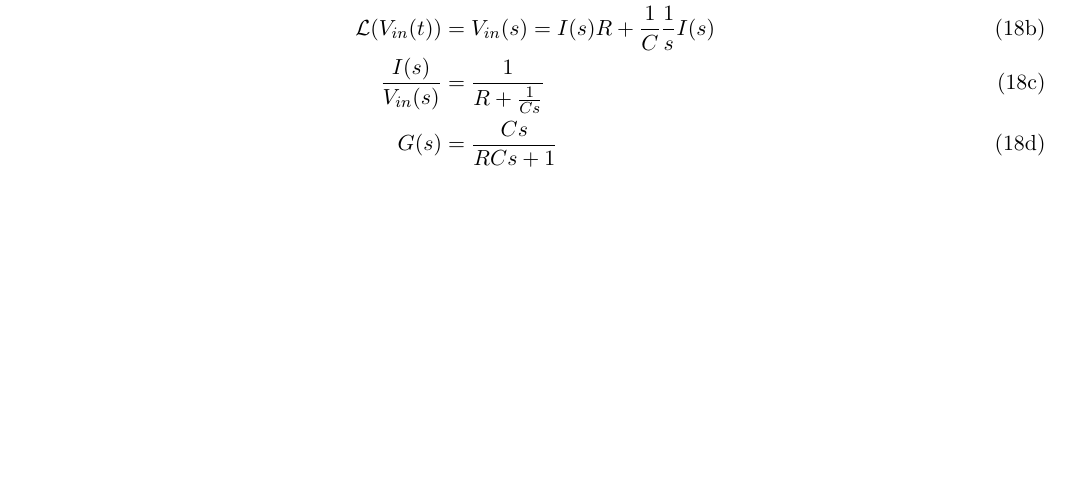
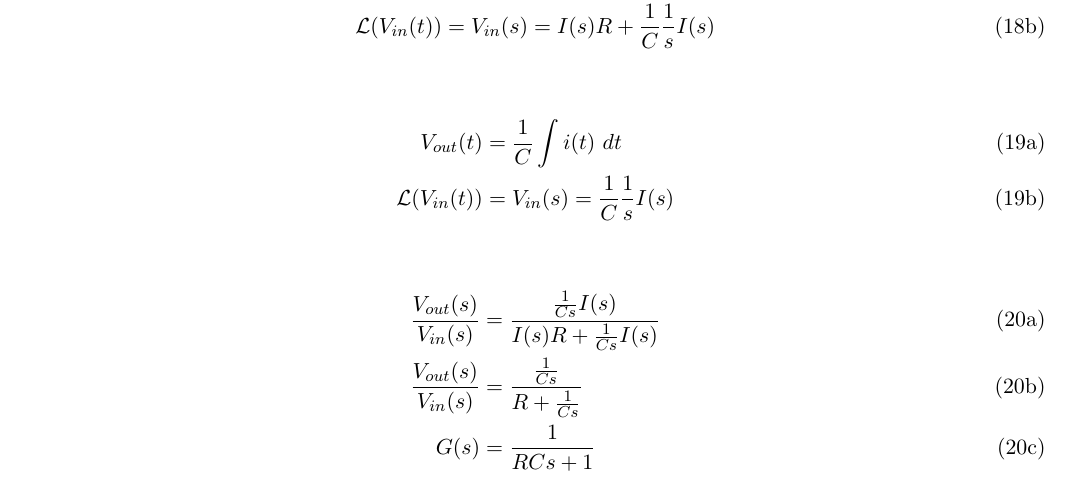
Before and after one commit to danns99/GDP-Arduino, a LaTeX document (Force_Feedback_Testing/dc_motor_state-space_derivation/dc_motor_state_space_derivation.tex): part of page 4 of 5, cut so that both start at the same text, the shorter picture padded with empty space. Compiled offline with pdfLaTeX.

Commit message:
Correct the derivation of the RC filter transfer function

```diff
--- a/Force_Feedback_Testing/dc_motor_state-space_derivation/dc_motor_state_space_derivation.tex
+++ b/Force_Feedback_Testing/dc_motor_state-space_derivation/dc_motor_state_space_derivation.tex
@@ -238,9 +238,22 @@ For response analysis of the RC circuit it makes sense to evaluate the circuit a
 \begin{subequations}
   \begin{align}
     V_{in}(t) &= i(t) R + \frac{1}{C} \int i(t)~dt \\
-    \mathcal{L}(V_{in}(t)) &= V_{in}(s) = I(s) R + \frac{1}{C}\frac{1}{s} I(s) \\
-    \frac{I(s)}{V_{in}(s)} &= \frac{1}{R+\frac{1}{Cs}} \\
-    G(s) &= \frac{Cs}{RCs + 1}
+    \mathcal{L}(V_{in}(t)) &= V_{in}(s) = I(s) R + \frac{1}{C}\frac{1}{s} I(s)
+  \end{align}
+\end{subequations}
+
+\begin{subequations}
+  \begin{align}
+    V_{out}(t) &= \frac{1}{C} \int i(t)~dt \\
+    \mathcal{L}(V_{in}(t)) &= V_{in}(s) = \frac{1}{C}\frac{1}{s} I(s)
+  \end{align}
+\end{subequations}
+
+\begin{subequations}
+  \begin{align}
+  \frac{V_{out}(s)}{V_{in}(s)} &= \frac{\frac{1}{Cs} I(s)}{I(s)R + \frac{1}{Cs} I(s)} \\
+  \frac{V_{out}(s)}{V_{in}(s)} &= \frac{\frac{1}{Cs}}{R+\frac{1}{Cs}} \\
+  G(s) &= \frac{1}{RCs + 1}
   \end{align}
 \end{subequations}
 
```
Also changed, not shown: Force_Feedback_Testing/dc_motor_state-space_derivation/dc_motor_state_space_derivation.pdf, 3 other files.
